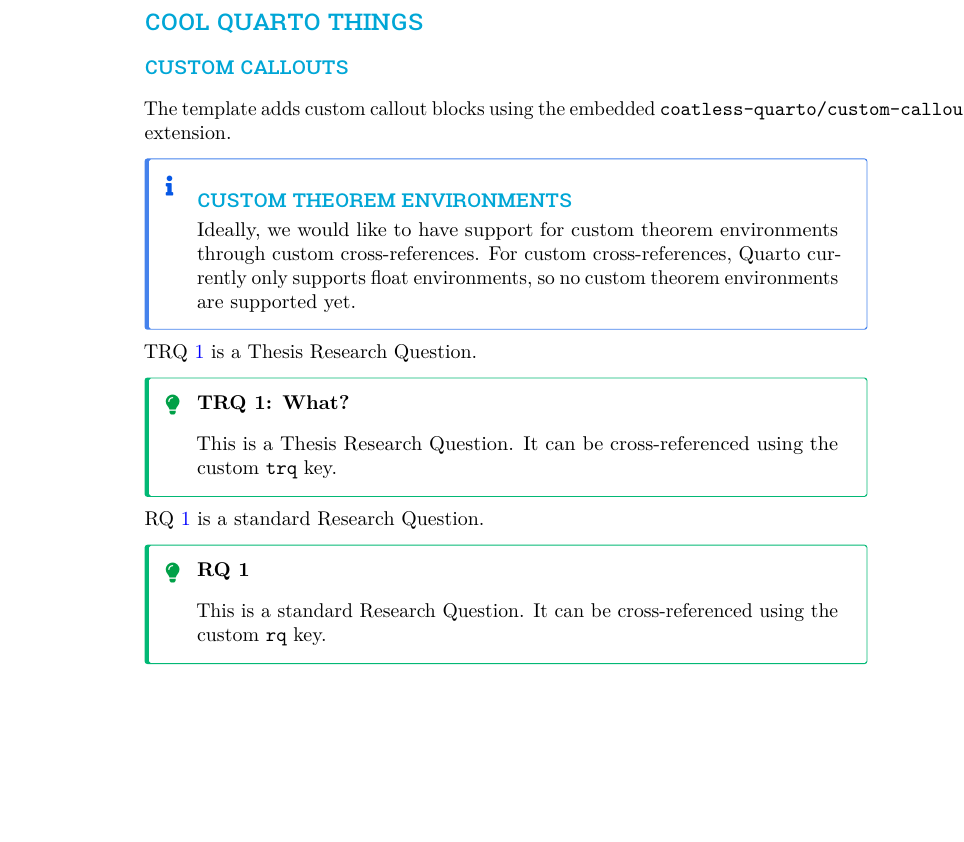
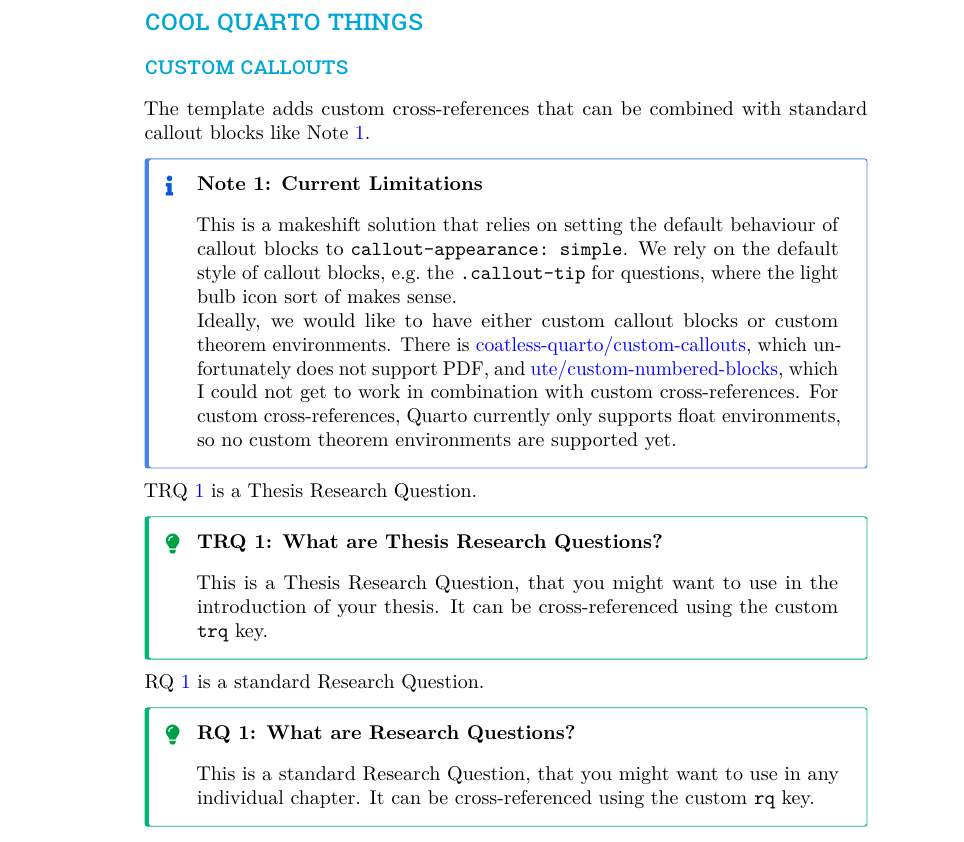
Before and after one commit to pat-alt/quarto-tudelft, a LaTeX thesis (thesis.tex): part of page 2 of 2, cut so that both start at the same text, the shorter picture padded with empty space. Compiled offline with pdfLaTeX.

```diff
--- a/thesis.tex
+++ b/thesis.tex
@@ -174,6 +174,8 @@
 \@ifpackageloaded{caption}{}{\usepackage{caption}}
 \@ifpackageloaded{subcaption}{}{\usepackage{subcaption}}
 \makeatother
+\newcounter{quartocalloutnteno}
+\newcommand{\quartocalloutnte}[1]{\refstepcounter{quartocalloutnteno}\label{#1}}
 \newcounter{quartocallouttrqno}
 \newcommand{\quartocallouttrq}[1]{\refstepcounter{quartocallouttrqno}\label{#1}}
 \newcounter{quartocalloutrqno}
@@ -213,29 +215,41 @@
 
 \subsection{Custom Callouts}\label{custom-callouts}
 
-The template adds custom callout blocks using the embedded
-\texttt{coatless-quarto/custom-callout} extension.
+The template adds custom cross-references that can be combined with
+standard callout blocks like Note~\ref{nte-custom}.
 
-\begin{tcolorbox}[enhanced jigsaw, left=2mm, rightrule=.15mm, toprule=.15mm, arc=.35mm, colback=white, bottomrule=.15mm, breakable, colframe=quarto-callout-note-color-frame, leftrule=.75mm, opacityback=0]
+\begin{tcolorbox}[enhanced jigsaw, colback=white, toprule=.15mm, breakable, opacityback=0, bottomrule=.15mm, colframe=quarto-callout-note-color-frame, arc=.35mm, rightrule=.15mm, leftrule=.75mm, left=2mm]
 \begin{minipage}[t]{5.5mm}
 \textcolor{quarto-callout-note-color}{\faInfo}
 \end{minipage}%
 \begin{minipage}[t]{\textwidth - 5.5mm}
 
-\subsection{Custom Theorem
-Environments}\label{custom-theorem-environments}
+\quartocalloutnte{nte-custom}
 
-Ideally, we would like to have support for custom theorem environments
-through custom cross-references. For custom cross-references, Quarto
-currently only supports float environments, so no custom theorem
-environments are supported yet.
+\vspace{-3mm}\textbf{Note \ref*{nte-custom}: Current Limitations}\vspace{3mm}
+
+This is a makeshift solution that relies on setting the default
+behaviour of callout blocks to \texttt{callout-appearance:\ simple}. We
+rely on the default style of callout blocks, e.g.~the
+\texttt{.callout-tip} for questions, where the light bulb icon sort of
+makes sense.
+
+Ideally, we would like to have either custom callout blocks or custom
+theorem environments. There is
+\href{https://quarto.thecoatlessprofessor.com/custom-callout/qcustom-callout-faq.html}{coatless-quarto/custom-callouts},
+which unfortunately does not support PDF, and
+\href{https://github.com/ute/custom-numbered-blocks}{ute/custom-numbered-blocks},
+which I could not get to work in combination with custom
+cross-references. For custom cross-references, Quarto currently only
+supports float environments, so no custom theorem environments are
+supported yet.
 
 \end{minipage}%
 \end{tcolorbox}
 
 TRQ~\ref{trq-what} is a Thesis Research Question.
 
-\begin{tcolorbox}[enhanced jigsaw, left=2mm, rightrule=.15mm, toprule=.15mm, arc=.35mm, colback=white, bottomrule=.15mm, breakable, colframe=quarto-callout-tip-color-frame, leftrule=.75mm, opacityback=0]
+\begin{tcolorbox}[enhanced jigsaw, colback=white, toprule=.15mm, breakable, opacityback=0, bottomrule=.15mm, colframe=quarto-callout-tip-color-frame, arc=.35mm, rightrule=.15mm, leftrule=.75mm, left=2mm]
 \begin{minipage}[t]{5.5mm}
 \textcolor{quarto-callout-tip-color}{\faLightbulb}
 \end{minipage}%
@@ -243,17 +257,18 @@
 
 \quartocallouttrq{trq-what}
 
-\vspace{-3mm}\textbf{TRQ \ref*{trq-what}: What?}\vspace{3mm}
+\vspace{-3mm}\textbf{TRQ \ref*{trq-what}: What are Thesis Research Questions?}\vspace{3mm}
 
-This is a Thesis Research Question. It can be cross-referenced using the
-custom \texttt{trq} key.
+This is a Thesis Research Question, that you might want to use in the
+introduction of your thesis. It can be cross-referenced using the custom
+\texttt{trq} key.
 
 \end{minipage}%
 \end{tcolorbox}
 
 RQ~\ref{rq-what} is a standard Research Question.
 
-\begin{tcolorbox}[enhanced jigsaw, left=2mm, rightrule=.15mm, toprule=.15mm, arc=.35mm, colback=white, bottomrule=.15mm, breakable, colframe=quarto-callout-tip-color-frame, leftrule=.75mm, opacityback=0]
+\begin{tcolorbox}[enhanced jigsaw, colback=white, toprule=.15mm, breakable, opacityback=0, bottomrule=.15mm, colframe=quarto-callout-tip-color-frame, arc=.35mm, rightrule=.15mm, leftrule=.75mm, left=2mm]
 \begin{minipage}[t]{5.5mm}
 \textcolor{quarto-callout-tip-color}{\faLightbulb}
 \end{minipage}%
@@ -261,10 +276,11 @@
 
 \quartocalloutrq{rq-what}
 
-\vspace{-3mm}\textbf{RQ \ref*{rq-what} }\vspace{3mm}
+\vspace{-3mm}\textbf{RQ \ref*{rq-what}: What are Research Questions?}\vspace{3mm}
 
-This is a standard Research Question. It can be cross-referenced using
-the custom \texttt{rq} key.
+This is a standard Research Question, that you might want to use in any
+individual chapter. It can be cross-referenced using the custom
+\texttt{rq} key.
 
 \end{minipage}%
 \end{tcolorbox}
```
Also changed, not shown: _extensions/tudelft/_extension.yml (+2 -0 lines), docs/thesis.pdf, 14 other files.
